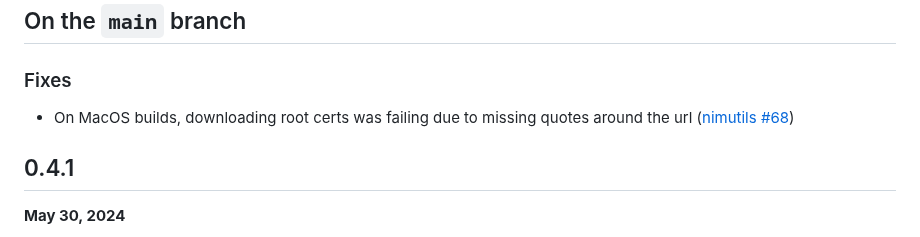
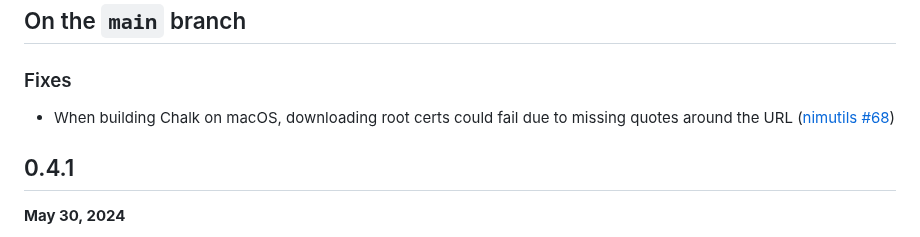
Before and after one commit to crashappsec/chalk, a Markdown page: CHANGELOG.md, the part around the change. Rendered like a GitHub page.

Commit message:
docs: better changelog description
Co-authored-by: ee7 <45465154+ee7@users.noreply.github.com>

```diff
--- a/CHANGELOG.md
+++ b/CHANGELOG.md
@@ -4,8 +4,8 @@
 
 ### Fixes
 
-- On MacOS builds, downloading root certs was failing
-  due to missing quotes around the url
+- When building Chalk on macOS, downloading root certs
+  could fail due to missing quotes around the URL
   ([nimutils #68](https://github.com/crashappsec/nimutils/pull/68))
 
 ## 0.4.1
```
